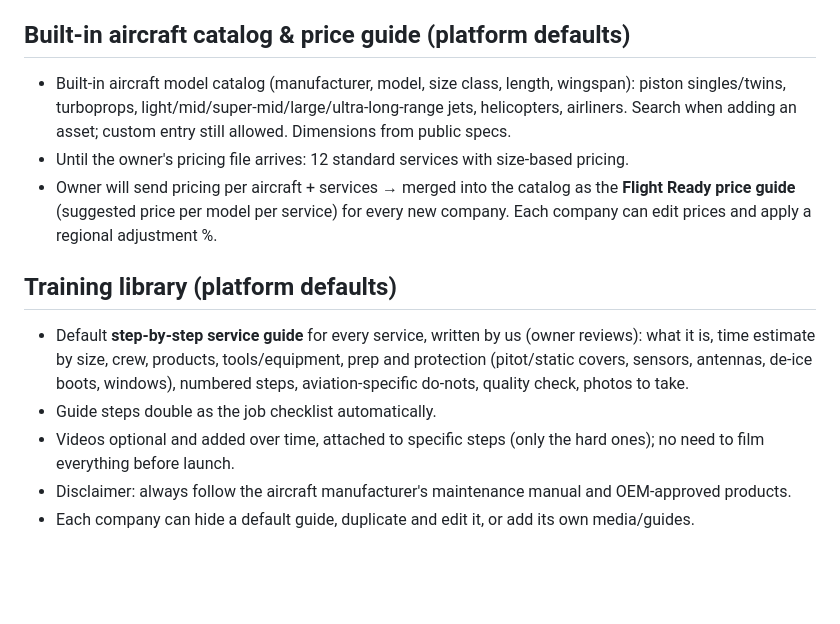
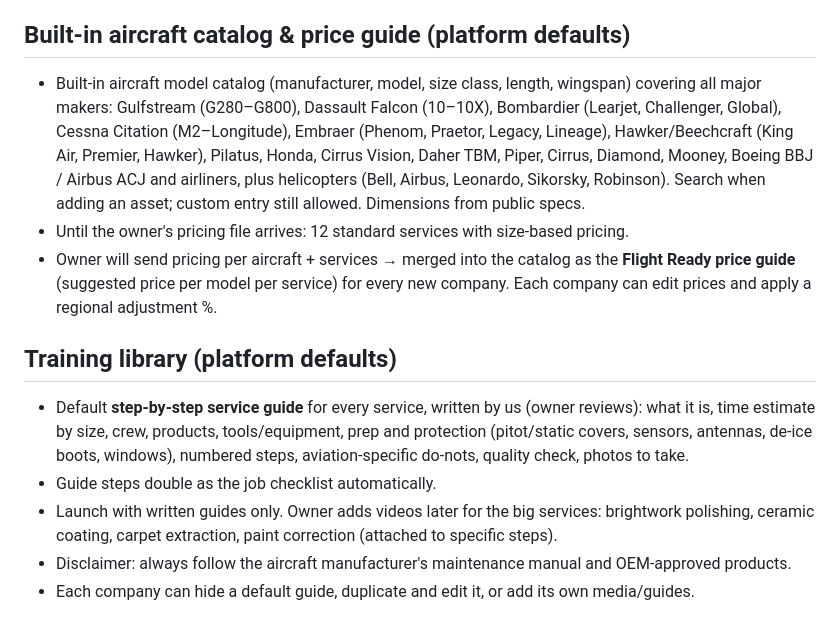
Before and after one commit to Jeffreya888/CRM-, a Markdown page: docs/feature-plan.md, the part around the change. GitHub-like rendering; blank space fills up the shorter version.

Commit message:
Plan: full aircraft catalog scope and video plan
Co-Authored-By: Claude Opus 5.5 <noreply@anthropic.com>
Claude-Session: https://claude.ai/code/session_01SDYmR4bhE9hVivQgt3UmBo

```diff
--- a/docs/feature-plan.md
+++ b/docs/feature-plan.md
@@ -217,14 +217,14 @@ Texting allowance per plan: Solo 250 / Team 1,000 / Fleet 3,000 texts per month;
 - Stripe stays Connect **Express** (simpler onboarding than the old app's Standard OAuth).
 
 ## Built-in aircraft catalog & price guide (platform defaults)
-- Built-in aircraft model catalog (manufacturer, model, size class, length, wingspan): piston singles/twins, turboprops, light/mid/super-mid/large/ultra-long-range jets, helicopters, airliners. Search when adding an asset; custom entry still allowed. Dimensions from public specs.
+- Built-in aircraft model catalog (manufacturer, model, size class, length, wingspan) covering all major makers: Gulfstream (G280–G800), Dassault Falcon (10–10X), Bombardier (Learjet, Challenger, Global), Cessna Citation (M2–Longitude), Embraer (Phenom, Praetor, Legacy, Lineage), Hawker/Beechcraft (King Air, Premier, Hawker), Pilatus, Honda, Cirrus Vision, Daher TBM, Piper, Cirrus, Diamond, Mooney, Boeing BBJ / Airbus ACJ and airliners, plus helicopters (Bell, Airbus, Leonardo, Sikorsky, Robinson). Search when adding an asset; custom entry still allowed. Dimensions from public specs.
 - Until the owner's pricing file arrives: 12 standard services with size-based pricing.
 - Owner will send pricing per aircraft + services → merged into the catalog as the **Flight Ready price guide** (suggested price per model per service) for every new company. Each company can edit prices and apply a regional adjustment %.
 
 ## Training library (platform defaults)
 - Default **step-by-step service guide** for every service, written by us (owner reviews): what it is, time estimate by size, crew, products, tools/equipment, prep and protection (pitot/static covers, sensors, antennas, de-ice boots, windows), numbered steps, aviation-specific do-nots, quality check, photos to take.
 - Guide steps double as the job checklist automatically.
-- Videos optional and added over time, attached to specific steps (only the hard ones); no need to film everything before launch.
+- Launch with written guides only. Owner adds videos later for the big services: brightwork polishing, ceramic coating, carpet extraction, paint correction (attached to specific steps).
 - Disclaimer: always follow the aircraft manufacturer's maintenance manual and OEM-approved products.
 - Each company can hide a default guide, duplicate and edit it, or add its own media/guides.
 
```
